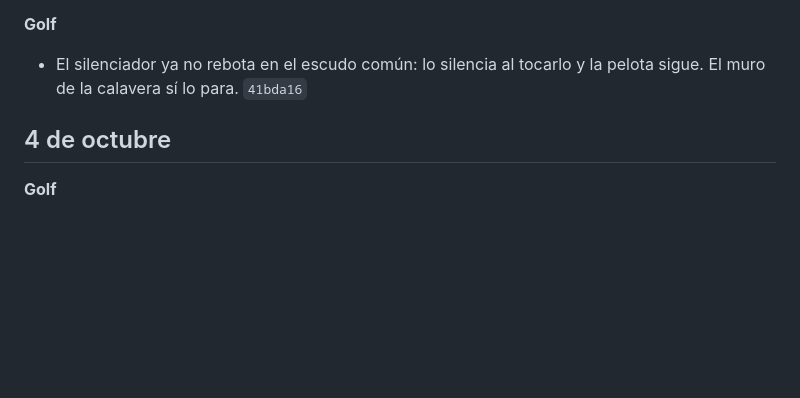
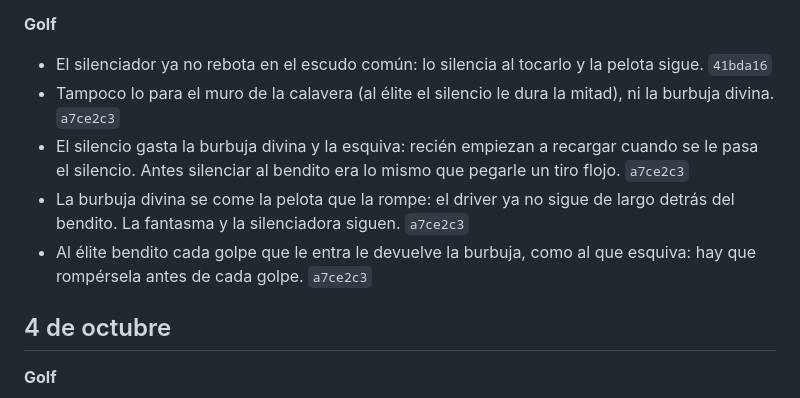
Before and after one commit to LeandroMagonza/GolfKnight, a Markdown page: PATCHNOTES.md, the part around the change. GitHub-like rendering; blank space fills up the shorter version.

Commit message:
Patch notes: silencio contra muro y burbuja, la burbuja que se come la pelota, el élite bendito
Co-Authored-By: Claude Opus 5.5 (1M context) <noreply@anthropic.com>

```diff
--- a/PATCHNOTES.md
+++ b/PATCHNOTES.md
@@ -23,8 +23,15 @@ figura acá: lo frena el hook `.githooks/pre-push`, y `npm run patchnotes` muest
   el que mira se reconecta solo si pierde la partida un rato. `41bda16`
 
 **Golf**
-- El silenciador ya no rebota en el escudo común: lo silencia al tocarlo y la pelota sigue. El muro de
-  la calavera sí lo para. `41bda16`
+- El silenciador ya no rebota en el escudo común: lo silencia al tocarlo y la pelota sigue. `41bda16`
+- Tampoco lo para el muro de la calavera (al élite el silencio le dura la mitad), ni la burbuja divina.
+  `a7ce2c3`
+- El silencio gasta la burbuja divina y la esquiva: recién empiezan a recargar cuando se le pasa el
+  silencio. Antes silenciar al bendito era lo mismo que pegarle un tiro flojo. `a7ce2c3`
+- La burbuja divina se come la pelota que la rompe: el driver ya no sigue de largo detrás del bendito.
+  La fantasma y la silenciadora siguen. `a7ce2c3`
+- Al élite bendito cada golpe que le entra le devuelve la burbuja, como al que esquiva: hay que
+  rompérsela antes de cada golpe. `a7ce2c3`
 
 ## 4 de octubre
 
```
